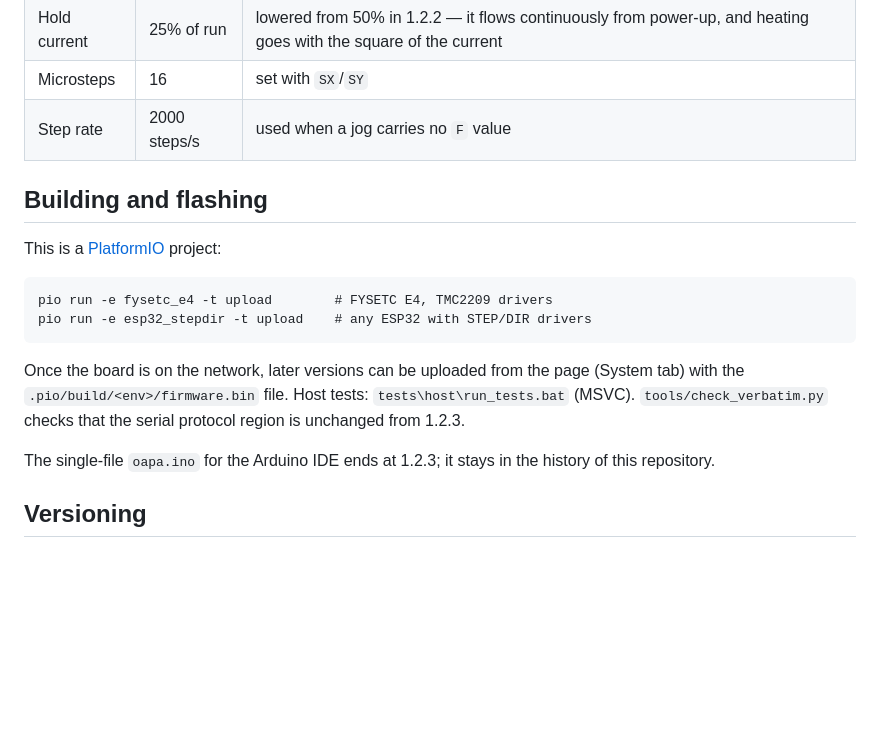
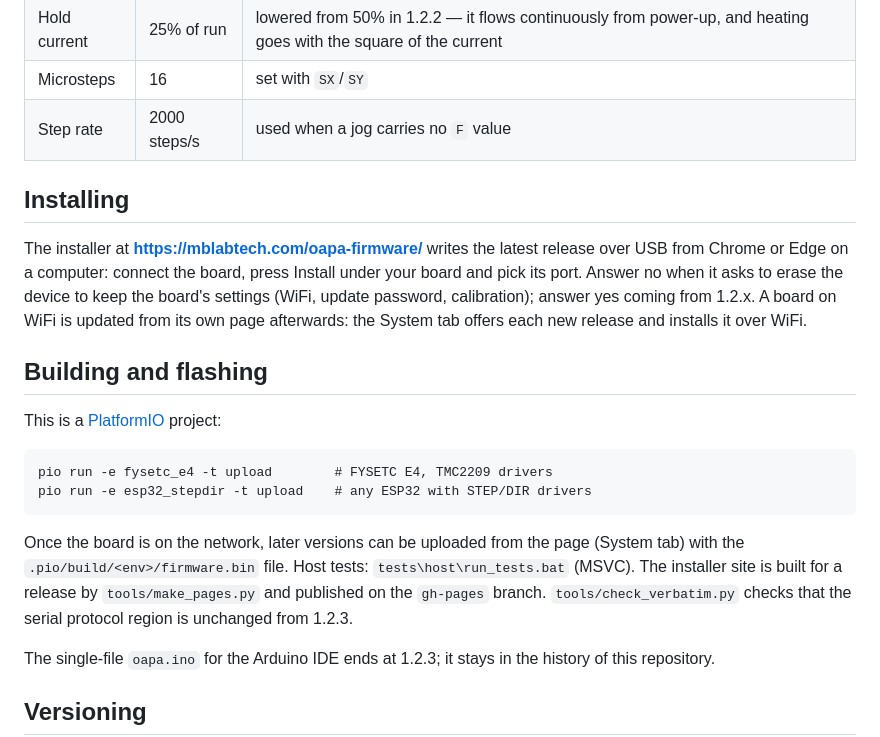
Before and after one commit to michelebergo/oapa-firmware, a Markdown page: README.md, the part around the change. GitHub-like rendering; blank space fills up the shorter version.

Commit message:
README: install from the browser with the installer site

````diff
--- a/README.md
+++ b/README.md
@@ -132,6 +132,10 @@ Homing is bounded by `HOMING_MAX_TRAVEL` (200 000 steps): a switch that is enabl
 | Microsteps | 16 | set with `SX`/`SY` |
 | Step rate | 2000 steps/s | used when a jog carries no `F` value |
 
+## Installing
+
+The installer at **https://mblabtech.com/oapa-firmware/** writes the latest release over USB from Chrome or Edge on a computer: connect the board, press Install under your board and pick its port. Answer no when it asks to erase the device to keep the board's settings (WiFi, update password, calibration); answer yes coming from 1.2.x. A board on WiFi is updated from its own page afterwards: the System tab offers each new release and installs it over WiFi.
+
 ## Building and flashing
 
 This is a [PlatformIO](https://platformio.org/) project:
@@ -141,7 +145,7 @@ pio run -e fysetc_e4 -t upload        # FYSETC E4, TMC2209 drivers
 pio run -e esp32_stepdir -t upload    # any ESP32 with STEP/DIR drivers
 ```
 
-Once the board is on the network, later versions can be uploaded from the page (System tab) with the `.pio/build/<env>/firmware.bin` file. Host tests: `tests\host\run_tests.bat` (MSVC). `tools/check_verbatim.py` checks that the serial protocol region is unchanged from 1.2.3.
+Once the board is on the network, later versions can be uploaded from the page (System tab) with the `.pio/build/<env>/firmware.bin` file. Host tests: `tests\host\run_tests.bat` (MSVC). The installer site is built for a release by `tools/make_pages.py` and published on the `gh-pages` branch. `tools/check_verbatim.py` checks that the serial protocol region is unchanged from 1.2.3.
 
 The single-file `oapa.ino` for the Arduino IDE ends at 1.2.3; it stays in the history of this repository.
 
````
